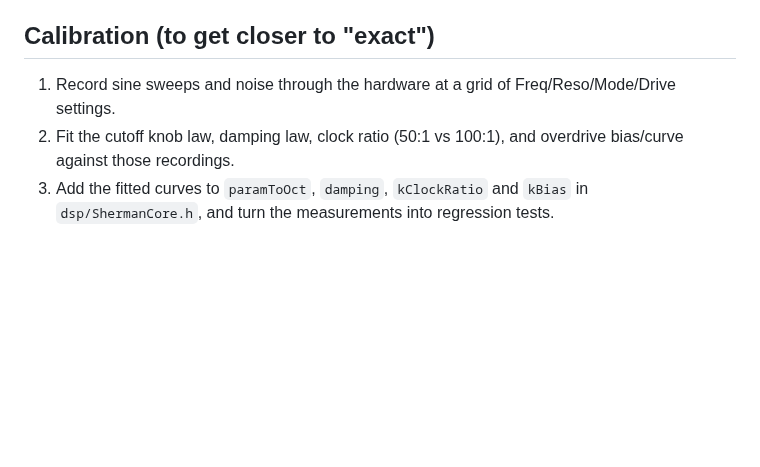
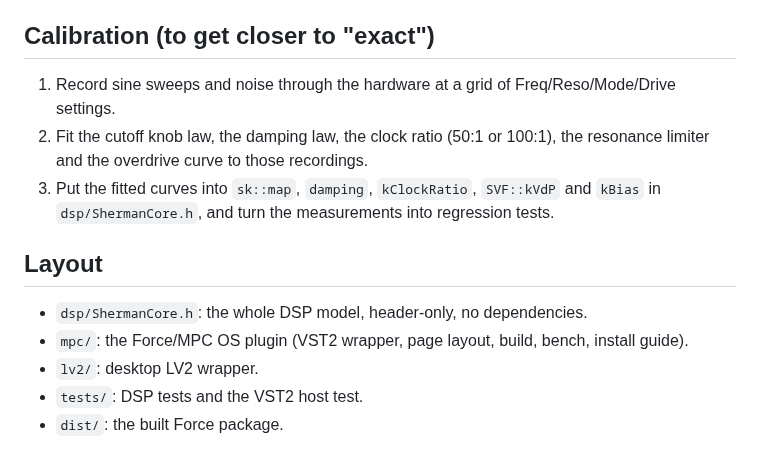
Before and after one commit to davidpinault2-crypto/Sher_Khan-, a Markdown page: README.md, the part around one of its changes. Rendered like a GitHub page; blank space fills up the shorter version.

```diff
--- a/README.md
+++ b/README.md
@@ -55,9 +51,16 @@ LV2 host (Carla, Ardour, jalv).
 
 ## Calibration (to get closer to "exact")
 
-1. Record sine sweeps and noise through the hardware at a grid of
-   Freq/Reso/Mode/Drive settings.
-2. Fit the cutoff knob law, damping law, clock ratio (50:1 vs 100:1), and
-   overdrive bias/curve against those recordings.
-3. Add the fitted curves to `paramToOct`, `damping`, `kClockRatio` and `kBias`
-   in `dsp/ShermanCore.h`, and turn the measurements into regression tests.
+1. Record sine sweeps and noise through the hardware at a grid of Freq/Reso/Mode/Drive settings.
+2. Fit the cutoff knob law, the damping law, the clock ratio (50:1 or 100:1), the resonance limiter and the overdrive
+   curve to those recordings.
+3. Put the fitted curves into `sk::map`, `damping`, `kClockRatio`, `SVF::kVdP` and `kBias` in `dsp/ShermanCore.h`, and
+   turn the measurements into regression tests.
+
+## Layout
+
+- `dsp/ShermanCore.h`: the whole DSP model, header-only, no dependencies.
+- `mpc/`: the Force/MPC OS plugin (VST2 wrapper, page layout, build, bench, install guide).
+- `lv2/`: desktop LV2 wrapper.
+- `tests/`: DSP tests and the VST2 host test.
+- `dist/`: the built Force package.
```
Also changed, not shown: other parts of README.md (+30 -34 lines), mpc/README.md (added, +116 -0 lines), docs/mpc-page.png (added), 15 other files.
